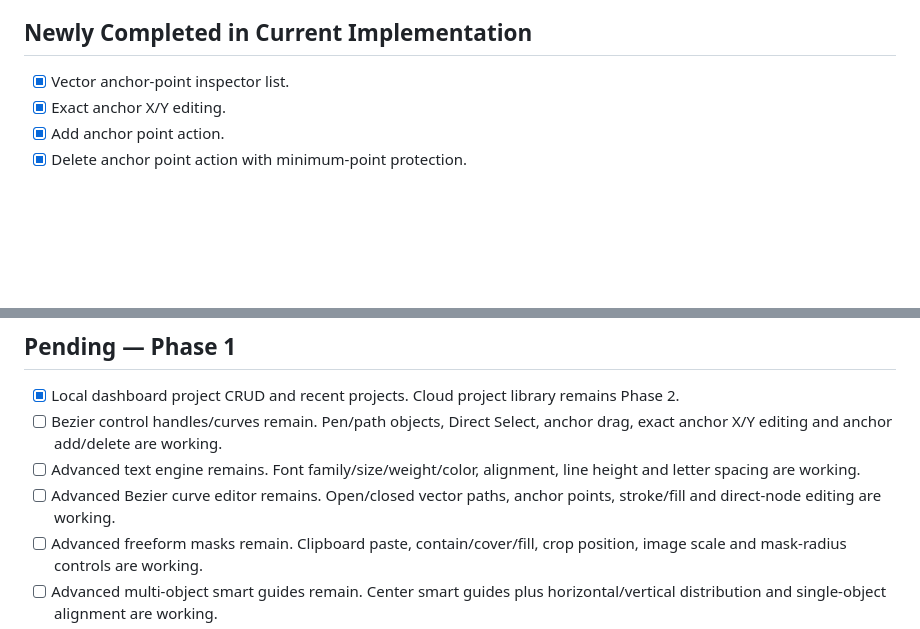
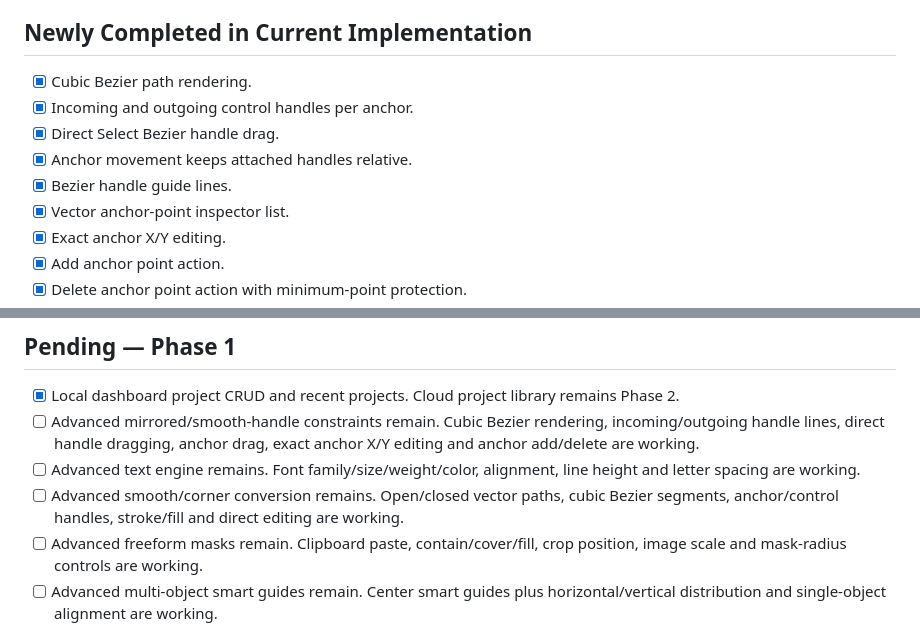
Before and after one commit to XaqibRoXx/Zaix-kdp-software, a Markdown page: docs/STATUS.md, 2 parts joined by grey strips. GitHub-like rendering; blank space fills up the shorter version.

Commit message:
Track Bezier handle editor progress

```diff
--- a/docs/STATUS.md
+++ b/docs/STATUS.md
@@ -47,6 +47,11 @@ Last updated: 2026-09-30
 - [ ] First runnable Windows development build verification. Previous Windows build failed on the same revision-handler compile issue; fix has been pushed and rebuild is being verified.
 
 ## Newly Completed in Current Implementation
+- [x] Cubic Bezier path rendering.
+- [x] Incoming and outgoing control handles per anchor.
+- [x] Direct Select Bezier handle drag.
+- [x] Anchor movement keeps attached handles relative.
+- [x] Bezier handle guide lines.
 - [x] Vector anchor-point inspector list.
 - [x] Exact anchor X/Y editing.
 - [x] Add anchor point action.
@@ -140,9 +145,9 @@ Last updated: 2026-09-30
 
 ## Pending — Phase 1
 - [x] Local dashboard project CRUD and recent projects. Cloud project library remains Phase 2.
-- [ ] Bezier control handles/curves remain. Pen/path objects, Direct Select, anchor drag, exact anchor X/Y editing and anchor add/delete are working.
+- [ ] Advanced mirrored/smooth-handle constraints remain. Cubic Bezier rendering, incoming/outgoing handle lines, direct handle dragging, anchor drag, exact anchor X/Y editing and anchor add/delete are working.
 - [ ] Advanced text engine remains. Font family/size/weight/color, alignment, line height and letter spacing are working.
-- [ ] Advanced Bezier curve editor remains. Open/closed vector paths, anchor points, stroke/fill and direct-node editing are working.
+- [ ] Advanced smooth/corner conversion remains. Open/closed vector paths, cubic Bezier segments, anchor/control handles, stroke/fill and direct editing are working.
 - [ ] Advanced freeform masks remain. Clipboard paste, contain/cover/fill, crop position, image scale and mask-radius controls are working.
 - [ ] Advanced multi-object smart guides remain. Center smart guides plus horizontal/vertical distribution and single-object alignment are working.
 - [ ] Advanced transforms. Canvas drag/move, resize handle, rotation/opacity inspector controls are working.
```
